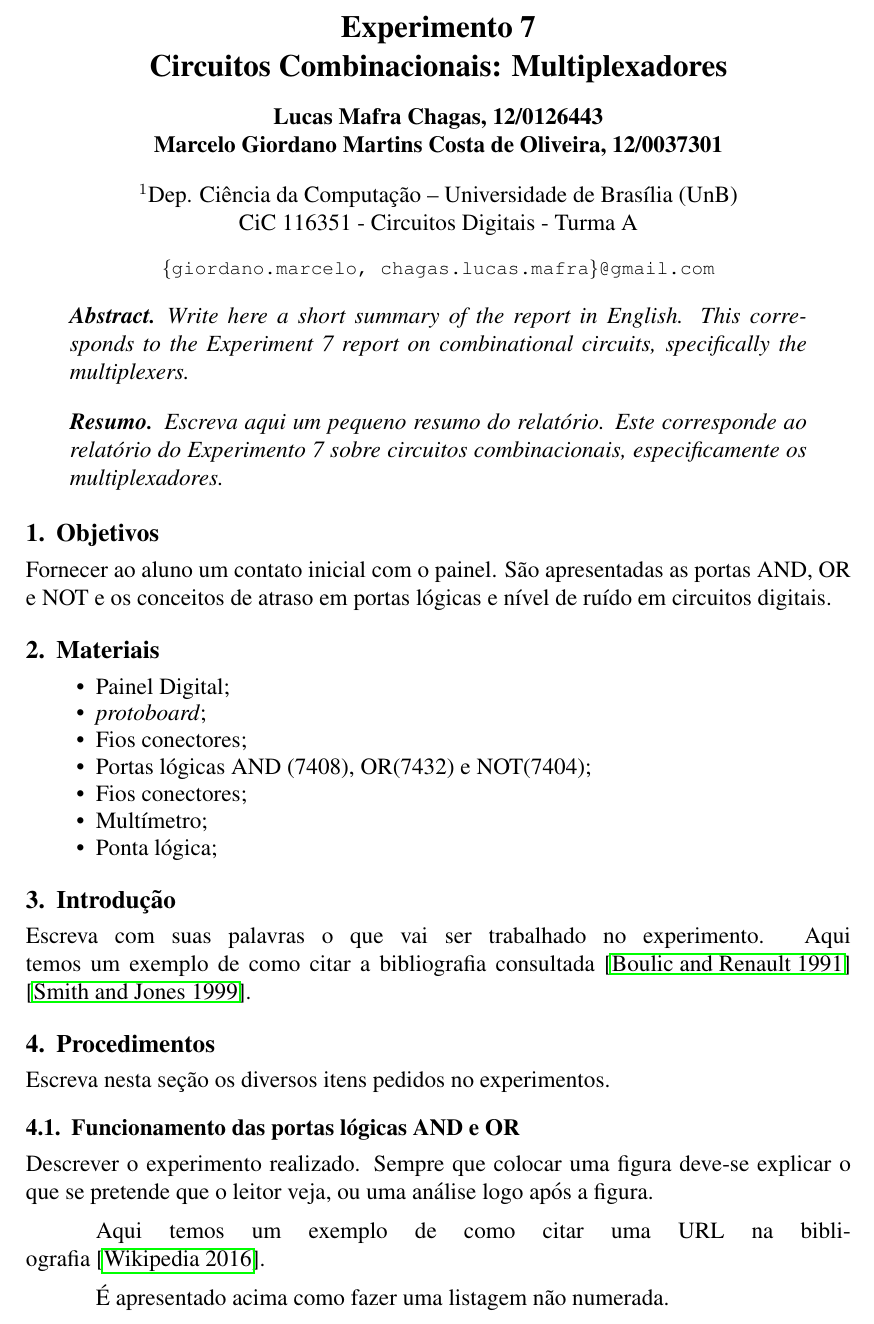
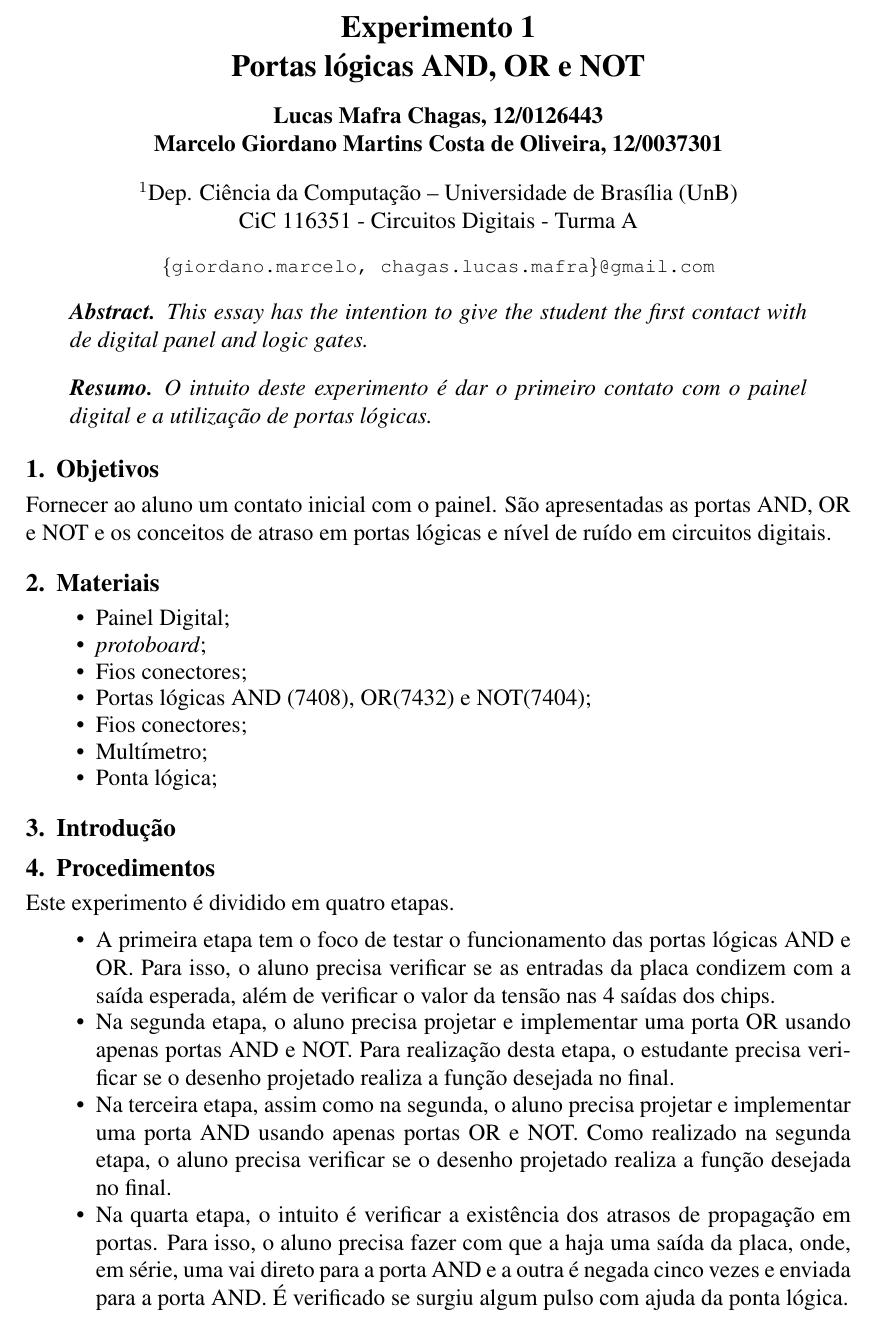
Before and after one commit to LMafra/CircuitosDigitais, a LaTeX paper (Experimento 1/Relatorio Final/Experimento1-TurmaC-Grupo1.tex): part of page 1 of 5, cut so that both start at the same text. Compiled offline with pdfLaTeX.

Commit message:
Adicionando procedimentos

```diff
--- a/Experimento 1/Relatorio Final/Experimento1-TurmaC-Grupo1.tex
+++ b/Experimento 1/Relatorio Final/Experimento1-TurmaC-Grupo1.tex
@@ -4,7 +4,6 @@
 % 2016-2
 %%%%%%%%%%%%%%%%%%%%%%%%%%%%%%%%%%%%%%%%%%%%%%%%%%%%%%%%%
 
-\PassOptionsToPackage{brazil,american}{babel}
 \documentclass[12pt]{article}
 
 \usepackage{sbc-template}
@@ -23,8 +22,8 @@
 
 \sloppy
 
-\title{Experimento 7\\
-Circuitos Combinacionais: Multiplexadores}
+\title{Experimento 1\\
+Portas lógicas AND, OR e NOT}
 
 \author{Lucas Mafra Chagas, 12/0126443\\
         Marcelo Giordano Martins Costa de Oliveira,  12/0037301\\
@@ -41,11 +40,11 @@ Circuitos Combinacionais: Multiplexadores}
 \maketitle
 
  \begin{abstract}
-   Write here a short summary of the report in English. This corresponds to the Experiment 7 report on combinational circuits, specifically the multiplexers.
+   This essay has the intention to give the student the first contact with de digital panel and logic gates.
  \end{abstract}
 
  \begin{resumo}
-  Escreva aqui um pequeno resumo do relatório. Este corresponde ao relatório do Experimento 7 sobre circuitos combinacionais, especificamente os multiplexadores.
+  O intuito deste experimento é dar o primeiro contato com o painel digital e a utilização de portas lógicas.
  \end{resumo}
 
 
@@ -79,12 +78,19 @@ NOT e os conceitos de atraso em portas lógicas e nível de ruído em circuitos
 \section{Introdução}
 \label{sec:Introducao}
 
-Escreva com suas palavras o que vai ser trabalhado no experimento. Aqui temos um exemplo de como citar a bibliografia consultada \cite{boulic:91} \cite{smith:99}.
 
 \section{Procedimentos}
 \label{sec:Procedimentos}
 
-Escreva nesta seção os diversos itens pedidos no experimentos.
+Este experimento é dividido em quatro etapas.
+
+\begin{itemize}
+	\item A primeira etapa tem o foco de testar o funcionamento das portas lógicas AND e OR. Para isso, o aluno precisa verificar se as entradas da placa condizem com a saída esperada, além de verificar o valor da tensão nas 4 saídas dos chips.
+	\item Na segunda etapa, o aluno precisa projetar e implementar uma porta OR usando apenas portas AND e NOT. Para realização desta etapa, o estudante precisa verificar se o desenho projetado realiza a função desejada no final.
+	\item Na terceira etapa, assim como na segunda, o aluno precisa projetar e implementar uma porta AND usando apenas portas OR e NOT. Como realizado na segunda etapa, o aluno precisa verificar se o desenho projetado realiza a função desejada no final.
+	\item Na quarta etapa, o intuito é verificar a existência dos atrasos de propagação em portas. Para isso, o aluno precisa fazer com que a haja uma saída da placa, onde, em série, uma vai direto para a porta AND e a outra é negada cinco vezes e enviada para a porta AND. É verificado se surgiu algum pulso com ajuda da ponta lógica.
+\end{itemize}
+
 
 \subsection{Funcionamento das portas lógicas AND e OR}
 \label{sec:Porta Lógica}
@@ -120,13 +126,6 @@ Escreva nesta seção os diversos itens pedidos no experimentos.
 	\label{Porta OR}
 \end{table}
 
-Descrever o experimento realizado. Sempre  que colocar uma figura deve-se explicar o que se pretende que o leitor veja, ou uma análise logo após a figura.
-
-
-Aqui temos um exemplo de como citar uma URL na bibliografia~\cite{systemverilog}.
-
-
-É apresentado acima como fazer uma listagem não numerada.
 
 \subsection{Implementação da porta OR com portas AND e NOT}
 \label{sec:NOTAND}
```
Also changed, not shown: Experimento 1/Relatorio Final/Experimento1-TurmaC-Grupo1.pdf, Experimento 1/Relatorio Final/Experimento1-TurmaC-Grupo1.tex (5 more changed lines), 3 other files.
